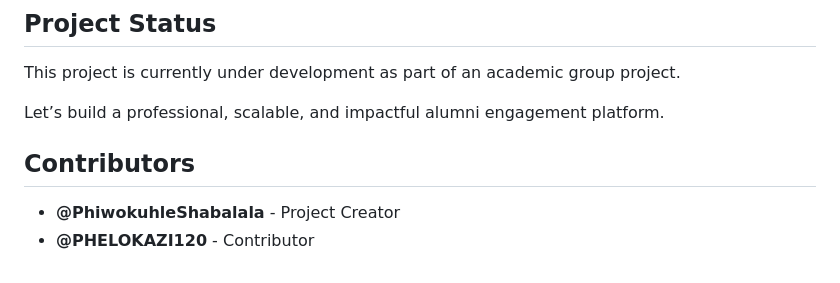
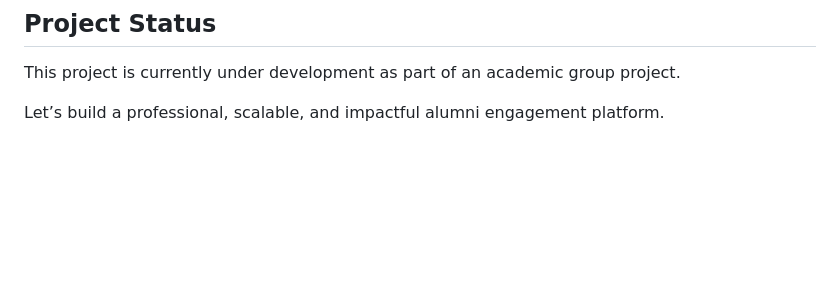
Before and after one commit to Mila522/Alumni-Nexus, a Markdown page: README.md, the part around the change. GitHub-like rendering; blank space fills up the shorter version.

Commit message:
Remove contributors section from README
Removed contributors section from README.

```diff
--- a/README.md
+++ b/README.md
@@ -119,8 +119,3 @@ This ensures alumni engagement initiatives are both facilitated and evaluated.
 This project is currently under development as part of an academic group project.
 
 Let’s build a professional, scalable, and impactful alumni engagement platform.
-
-## Contributors
-
-- **@PhiwokuhleShabalala** - Project Creator
-- **@PHELOKAZI120** - Contributor
```
